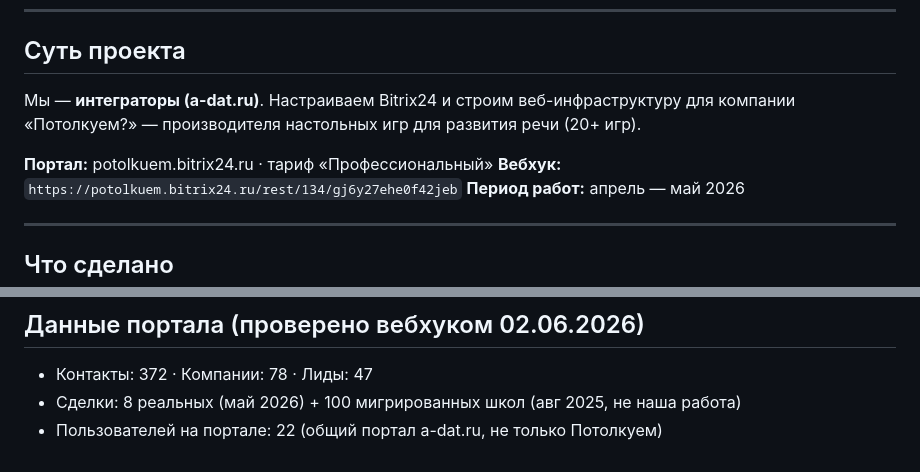
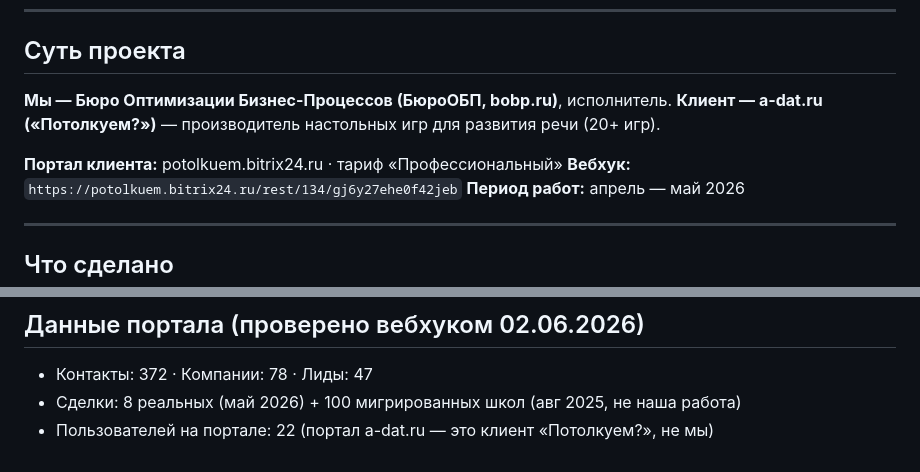
Before and after one commit to sander23571-web/potolkuem-b24, a Markdown page: CLAUDE.md, 2 parts joined by grey strips. GitHub-like rendering.

```diff
--- a/CLAUDE.md
+++ b/CLAUDE.md
@@ -6,9 +6,10 @@
 
 ## Суть проекта
 
-Мы — **интеграторы (a-dat.ru)**. Настраиваем Bitrix24 и строим веб-инфраструктуру для компании «Потолкуем?» — производителя настольных игр для развития речи (20+ игр).
+**Мы — Бюро Оптимизации Бизнес-Процессов (БюроОБП, bobp.ru)**, исполнитель.
+**Клиент — a-dat.ru («Потолкуем?»)** — производитель настольных игр для развития речи (20+ игр).
 
-**Портал:** potolkuem.bitrix24.ru · тариф «Профессиональный»
+**Портал клиента:** potolkuem.bitrix24.ru · тариф «Профессиональный»
 **Вебхук:** `https://potolkuem.bitrix24.ru/rest/134/gj6y27ehe0f42jeb`
 **Период работ:** апрель — май 2026
 
@@ -79,4 +80,4 @@
 
 - Контакты: 372 · Компании: 78 · Лиды: 47
 - Сделки: 8 реальных (май 2026) + 100 мигрированных школ (авг 2025, не наша работа)
-- Пользователей на портале: 22 (общий портал a-dat.ru, не только Потолкуем)
+- Пользователей на портале: 22 (портал a-dat.ru — это клиент «Потолкуем?», не мы)
```
Also changed, not shown: report-integration-slides.md (+2 -1 lines), report-integration.md (+2 -1 lines).
